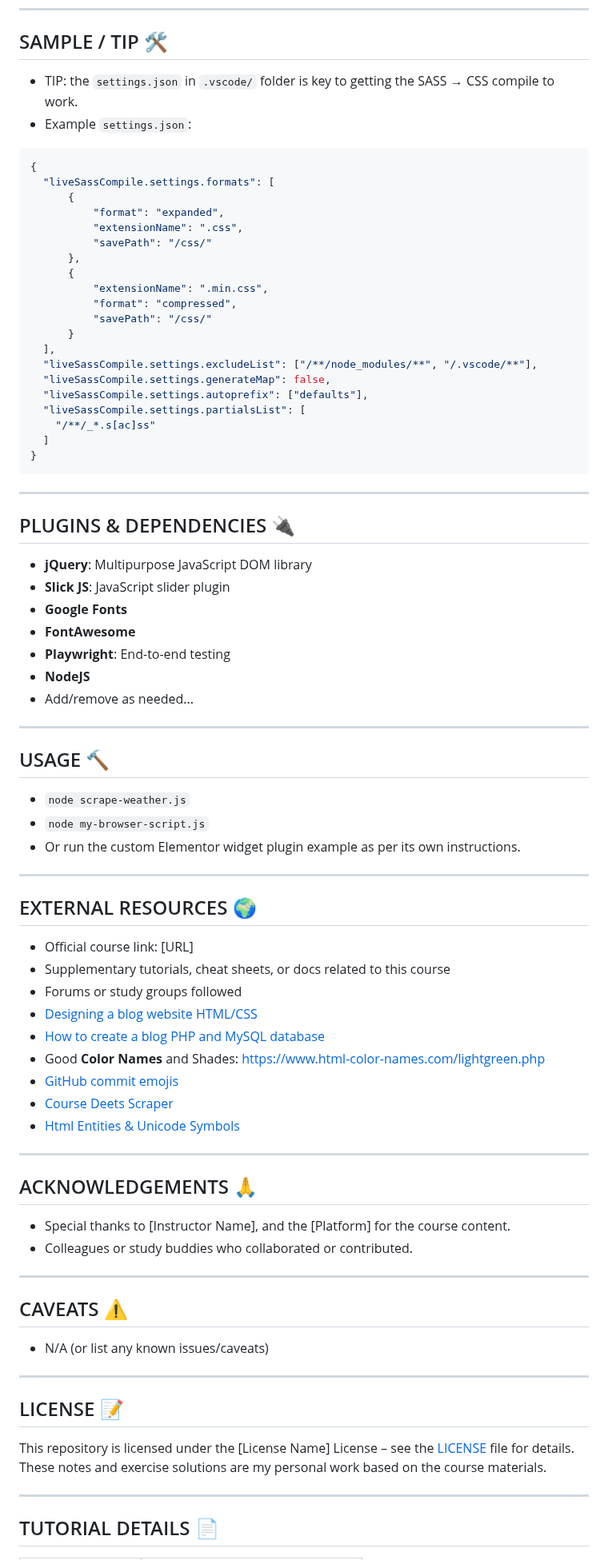
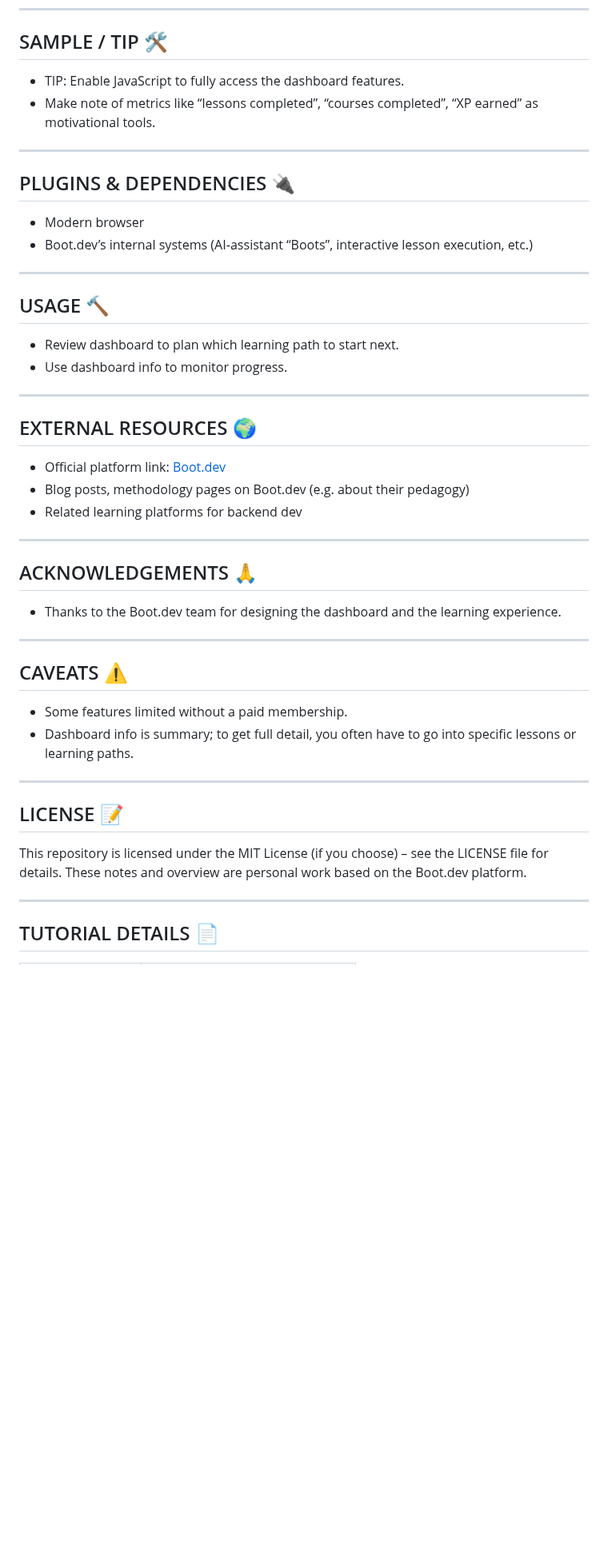
Before and after one commit to codewizard13/ehw-tut-boot.dev, a Markdown page: README.md, the part around one of its changes. Shown at 80% size. GitHub-like rendering; blank space fills up the shorter version.

````diff
--- a/README.md
+++ b/README.md
@@ -190,85 +136,50 @@ Complete working example for a custom Elementor widget plugin ("Simple Example")
 
 ## SAMPLE / TIP 🛠️
 
-* TIP: the `settings.json` in `.vscode/` folder is key to getting the SASS → CSS compile to work.
-* Example `settings.json`:
-
-```json
-{
-  "liveSassCompile.settings.formats": [
-      {
-          "format": "expanded",
-          "extensionName": ".css",
-          "savePath": "/css/"
-      },
-      {
-          "extensionName": ".min.css",
-          "format": "compressed",
-          "savePath": "/css/"
-      }
-  ],
-  "liveSassCompile.settings.excludeList": ["/**/node_modules/**", "/.vscode/**"],
-  "liveSassCompile.settings.generateMap": false,
-  "liveSassCompile.settings.autoprefix": ["defaults"],
-  "liveSassCompile.settings.partialsList": [
-    "/**/_*.s[ac]ss"
-  ]
-}
-```
+* TIP: Enable JavaScript to fully access the dashboard features.
+* Make note of metrics like “lessons completed”, “courses completed”, “XP earned” as motivational tools.
 
 ---
 
 ## PLUGINS & DEPENDENCIES 🔌
 
-* **jQuery**: Multipurpose JavaScript DOM library
-* **Slick JS**: JavaScript slider plugin
-* **Google Fonts**
-* **FontAwesome**
-* **Playwright**: End-to-end testing
-* **NodeJS**
-* Add/remove as needed...
+* Modern browser
+* Boot.dev’s internal systems (AI‑assistant “Boots”, interactive lesson execution, etc.)
 
 ---
 
 ## USAGE 🔨
 
-* `node scrape-weather.js`
-* `node my-browser-script.js`
-* Or run the custom Elementor widget plugin example as per its own instructions.
+* Review dashboard to plan which learning path to start next.
+* Use dashboard info to monitor progress.
 
 ---
 
 ## EXTERNAL RESOURCES 🌍
 
-* Official course link: \[URL]
-* Supplementary tutorials, cheat sheets, or docs related to this course
-* Forums or study groups followed
-* [Designing a blog website HTML/CSS](https://www.youtube.com/playlist?list=PL3pyLl-dgiqBSBsC5O5AQHN1UsUk-60nc)
-* [How to create a blog PHP and MySQL database](https://www.youtube.com/playlist?list=PL3pyLl-dgiqD0eKYJ-XSxrHaRh-zsA2tP)
-* Good **Color Names** and Shades: [https://www.html-color-names.com/lightgreen.php](https://www.html-color-names.com/lightgreen.php)
-* [GitHub commit emojis](https://gitmoji.dev/)
-* [Course Deets Scraper](https://github.com/codewizard13/ehw-app-scrape-course-tuts)
-* [Html Entities & Unicode Symbols](https://www.toptal.com/designers/htmlarrows/symbols/)
+* Official platform link: [Boot.dev](https://www.boot.dev)
+* Blog posts, methodology pages on Boot.dev (e.g. about their pedagogy)
+* Related learning platforms for backend dev
 
 ---
 
 ## ACKNOWLEDGEMENTS 🙏
 
-* Special thanks to \[Instructor Name], and the \[Platform] for the course content.
-* Colleagues or study buddies who collaborated or contributed.
+* Thanks to the Boot.dev team for designing the dashboard and the learning experience.
 
 ---
 
 ## CAVEATS ⚠️
 
-* N/A (or list any known issues/caveats)
+* Some features limited without a paid membership.
+* Dashboard info is summary; to get full detail, you often have to go into specific lessons or learning paths.
 
 ---
 
 ## LICENSE 📝
 
-This repository is licensed under the \[License Name] License – see the [LICENSE](LICENSE) file for details.
-These notes and exercise solutions are my personal work based on the course materials.
+This repository is licensed under the MIT License (if you choose) – see the LICENSE file for details.
+These notes and overview are personal work based on the Boot.dev platform.
 
 ---
 
````
Also changed, not shown: other parts of README.md (+60 -126 lines).
